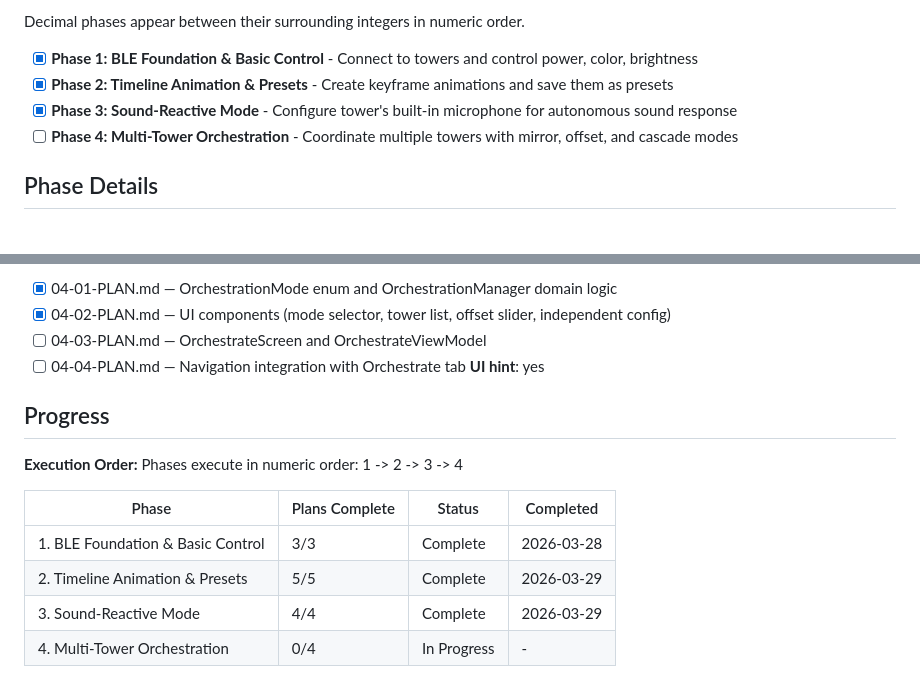
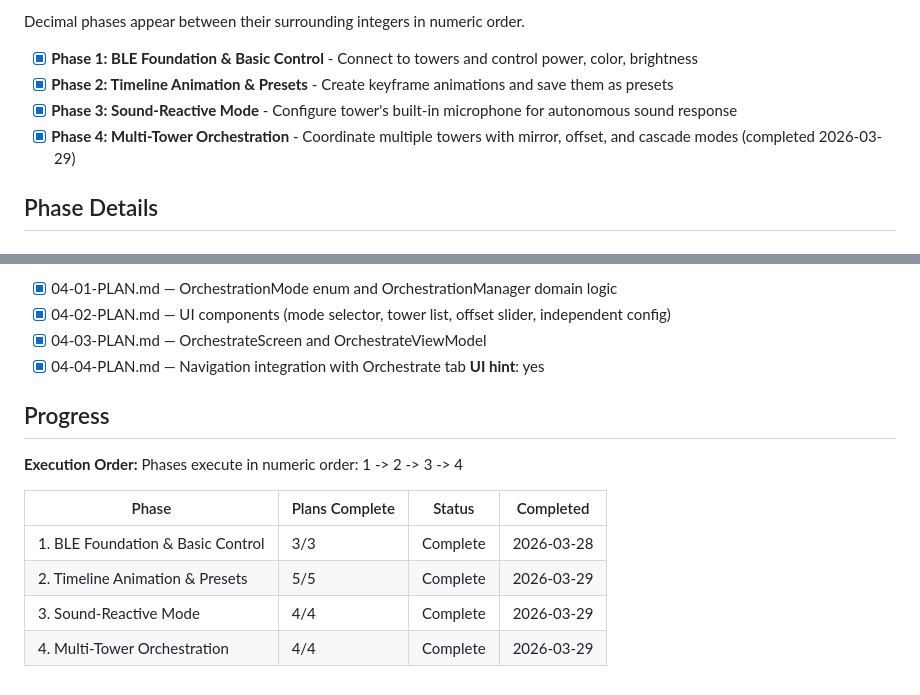
Before and after one commit to TrainerHol/MotherLEDisa, a Markdown page: .planning/ROADMAP.md, 2 parts joined by grey strips. Drawn GitHub-style.

```diff
--- a/.planning/ROADMAP.md
+++ b/.planning/ROADMAP.md
@@ -15,7 +15,7 @@ Decimal phases appear between their surrounding integers in numeric order.
 - [x] **Phase 1: BLE Foundation & Basic Control** - Connect to towers and control power, color, brightness
 - [x] **Phase 2: Timeline Animation & Presets** - Create keyframe animations and save them as presets
 - [x] **Phase 3: Sound-Reactive Mode** - Configure tower's built-in microphone for autonomous sound response
-- [ ] **Phase 4: Multi-Tower Orchestration** - Coordinate multiple towers with mirror, offset, and cascade modes
+- [x] **Phase 4: Multi-Tower Orchestration** - Coordinate multiple towers with mirror, offset, and cascade modes (completed 2026-03-29)
 
 ## Phase Details
 
@@ -86,8 +86,8 @@ Plans:
 Plans:
 - [x] 04-01-PLAN.md — OrchestrationMode enum and OrchestrationManager domain logic
 - [x] 04-02-PLAN.md — UI components (mode selector, tower list, offset slider, independent config)
-- [ ] 04-03-PLAN.md — OrchestrateScreen and OrchestrateViewModel
-- [ ] 04-04-PLAN.md — Navigation integration with Orchestrate tab
+- [x] 04-03-PLAN.md — OrchestrateScreen and OrchestrateViewModel
+- [x] 04-04-PLAN.md — Navigation integration with Orchestrate tab
 **UI hint**: yes
 
 ## Progress
@@ -100,4 +100,4 @@ Phases execute in numeric order: 1 -> 2 -> 3 -> 4
 | 1. BLE Foundation & Basic Control | 3/3 | Complete | 2026-03-28 |
 | 2. Timeline Animation & Presets | 5/5 | Complete | 2026-03-29 |
 | 3. Sound-Reactive Mode | 4/4 | Complete | 2026-03-29 |
-| 4. Multi-Tower Orchestration | 0/4 | In Progress | - |
+| 4. Multi-Tower Orchestration | 4/4 | Complete   | 2026-03-29 |
```
Also changed, not shown: .planning/STATE.md (+8 -6 lines), 1 other file.
